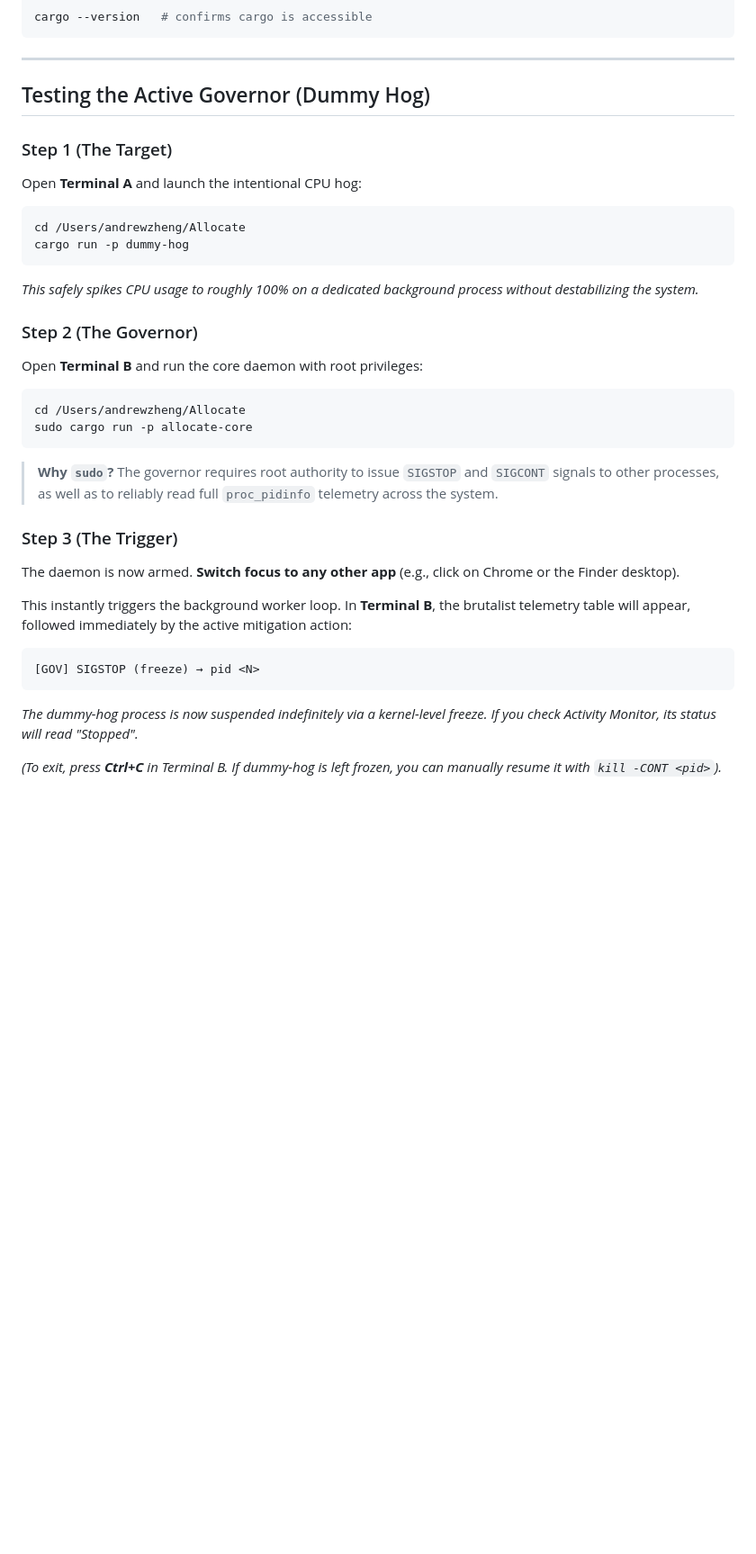
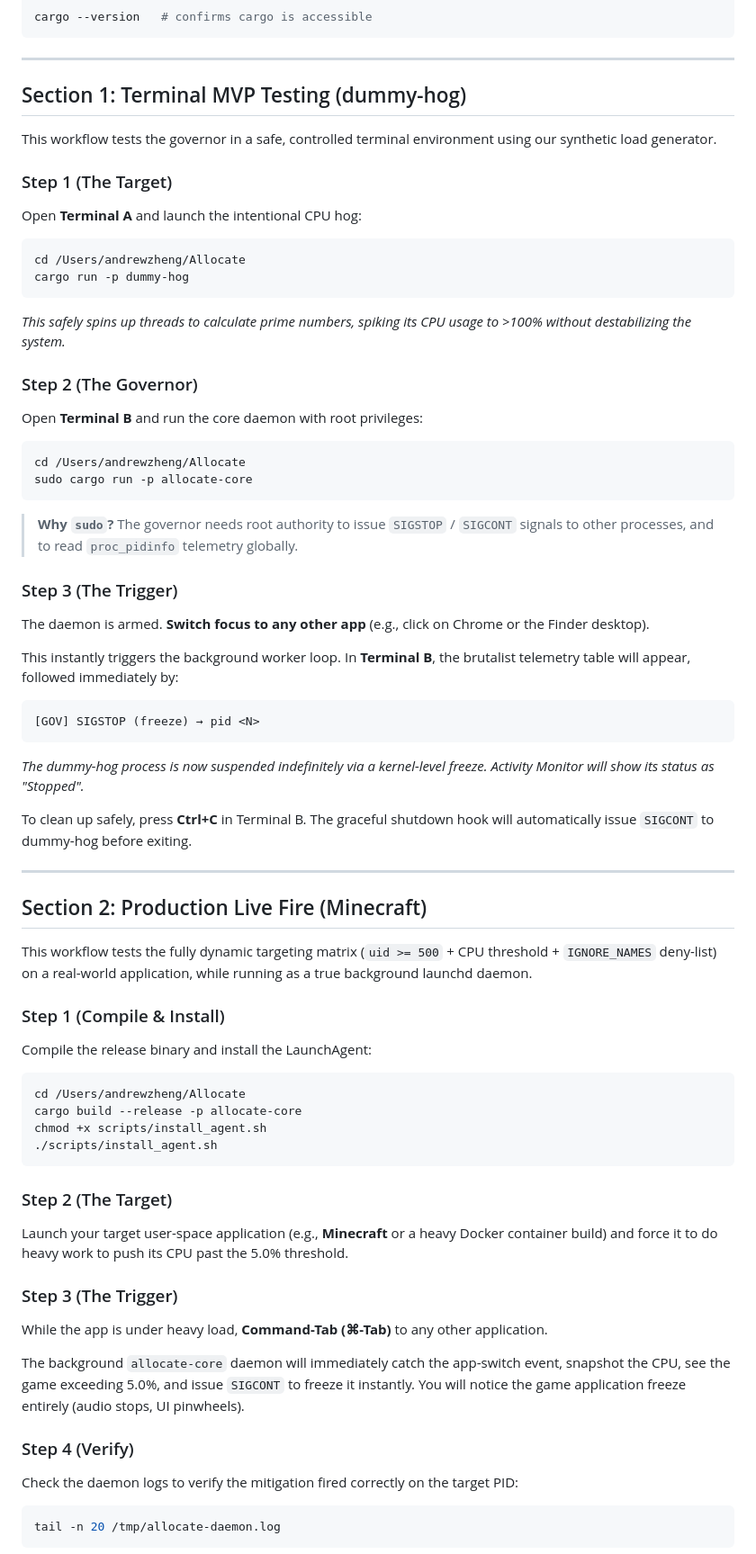
Before and after one commit to awzheng/Allocate, a Markdown page: guide.md, the part around one of its changes. Shown at 90% size. Rendered like a GitHub page; blank space fills up the shorter version.

Commit message:
document MVP works for mc

````diff
--- a/guide.md
+++ b/guide.md
@@ -100,7 +100,9 @@ cargo --version   # confirms cargo is accessible
 
 ---
 
-## Testing the Active Governor (Dummy Hog)
+## Section 1: Terminal MVP Testing (dummy-hog)
+
+This workflow tests the governor in a safe, controlled terminal environment using our synthetic load generator.
 
 ### Step 1 (The Target)
 Open **Terminal A** and launch the intentional CPU hog:
@@ -110,7 +112,7 @@ cd /Users/andrewzheng/Allocate
 cargo run -p dummy-hog
 ```
 
-*This safely spikes CPU usage to roughly 100% on a dedicated background process without destabilizing the system.*
+*This safely spins up threads to calculate prime numbers, spiking its CPU usage to >100% without destabilizing the system.*
 
 ### Step 2 (The Governor)
 Open **Terminal B** and run the core daemon with root privileges:
@@ -120,17 +122,49 @@ cd /Users/andrewzheng/Allocate
 sudo cargo run -p allocate-core
 ```
 
-> **Why `sudo`?** The governor requires root authority to issue `SIGSTOP` and `SIGCONT` signals to other processes, as well as to reliably read full `proc_pidinfo` telemetry across the system.
+> **Why `sudo`?** The governor needs root authority to issue `SIGSTOP` / `SIGCONT` signals to other processes, and to read `proc_pidinfo` telemetry globally.
 
 ### Step 3 (The Trigger)
-The daemon is now armed. **Switch focus to any other app** (e.g., click on Chrome or the Finder desktop).
+The daemon is armed. **Switch focus to any other app** (e.g., click on Chrome or the Finder desktop).
 
-This instantly triggers the background worker loop. In **Terminal B**, the brutalist telemetry table will appear, followed immediately by the active mitigation action:
+This instantly triggers the background worker loop. In **Terminal B**, the brutalist telemetry table will appear, followed immediately by:
 
 ```
 [GOV] SIGSTOP (freeze) → pid <N>
 ```
 
-*The dummy-hog process is now suspended indefinitely via a kernel-level freeze. If you check Activity Monitor, its status will read "Stopped".*
+*The dummy-hog process is now suspended indefinitely via a kernel-level freeze. Activity Monitor will show its status as "Stopped".*
 
-*(To exit, press **Ctrl+C** in Terminal B. If dummy-hog is left frozen, you can manually resume it with `kill -CONT <pid>`).*
+To clean up safely, press **Ctrl+C** in Terminal B. The graceful shutdown hook will automatically issue `SIGCONT` to dummy-hog before exiting.
+
+---
+
+## Section 2: Production Live Fire (Minecraft)
+
+This workflow tests the fully dynamic targeting matrix (`uid >= 500` + CPU threshold + `IGNORE_NAMES` deny-list) on a real-world application, while running as a true background launchd daemon.
+
+### Step 1 (Compile & Install)
+Compile the release binary and install the LaunchAgent:
+
+```bash
+cd /Users/andrewzheng/Allocate
+cargo build --release -p allocate-core
+chmod +x scripts/install_agent.sh
+./scripts/install_agent.sh
+```
+
+### Step 2 (The Target)
+Launch your target user-space application (e.g., **Minecraft** or a heavy Docker container build) and force it to do heavy work to push its CPU past the 5.0% threshold.
+
+### Step 3 (The Trigger)
+While the app is under heavy load, **Command-Tab (⌘-Tab)** to any other application.
+
+The background `allocate-core` daemon will immediately catch the app-switch event, snapshot the CPU, see the game exceeding 5.0%, and issue `SIGCONT` to freeze it instantly. You will notice the game application freeze entirely (audio stops, UI pinwheels).
+
+### Step 4 (Verify)
+Check the daemon logs to verify the mitigation fired correctly on the target PID:
+
+```bash
+tail -n 20 /tmp/allocate-daemon.log
+```
+
````
Also changed, not shown: other parts of guide.md (+26 -0 lines).
